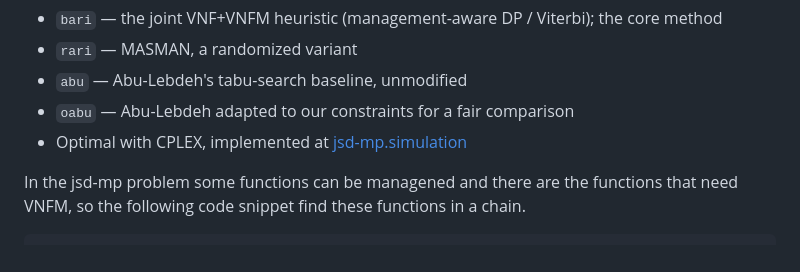
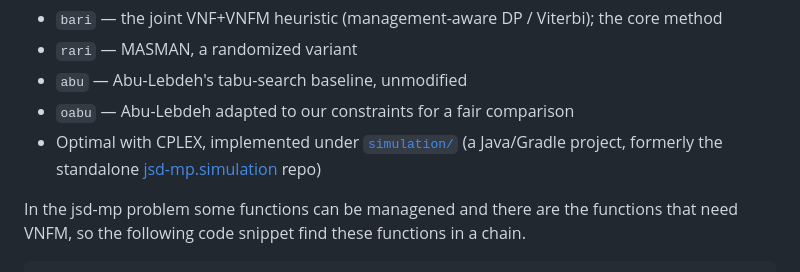
Before and after one commit to reinnet/jsd-mp, a Markdown page: README.md, the part around the change. Rendered like a GitHub page.

Commit message:
docs: point to the in-repo simulation/ for the CPLEX optimal solver
The CPLEX exact solver (formerly the standalone reinnet/jsd-mp.simulation repo)
now lives under simulation/ in this mono repo; update the README link.

Co-Authored-By: Claude Opus 4.8 (1M context) <noreply@anthropic.com>

```diff
--- a/README.md
+++ b/README.md
@@ -25,7 +25,8 @@ Methods implemented here:
 - `rari` — MASMAN, a randomized variant
 - `abu` — Abu-Lebdeh's tabu-search baseline, unmodified
 - `oabu` — Abu-Lebdeh adapted to our constraints for a fair comparison
-- Optimal with CPLEX, implemented at [jsd-mp.simulation](https://github.com/reinnet/jsd-mp.simulation)
+- Optimal with CPLEX, implemented under [`simulation/`](simulation/) (a Java/Gradle
+  project, formerly the standalone [jsd-mp.simulation](https://github.com/reinnet/jsd-mp.simulation) repo)
 
 In the jsd-mp problem some functions can be managened and there are the functions that need VNFM,
 so the following code snippet find these functions in a chain.
```
